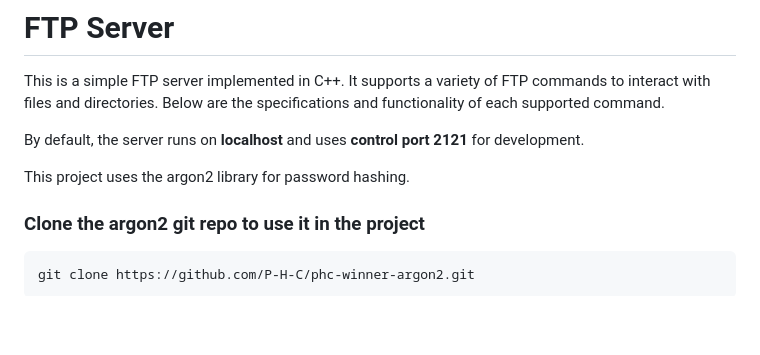
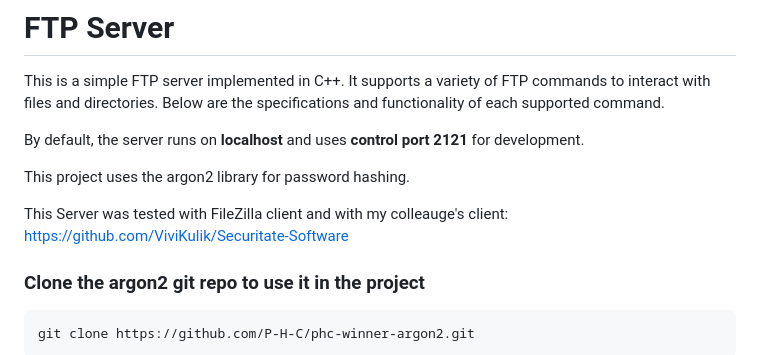
Before and after one commit to deedeemaan/ProiectFTP, a Markdown page: README.md, the part around the change. GitHub-like rendering; blank space fills up the shorter version.

````diff
--- a/README.md
+++ b/README.md
@@ -5,6 +5,8 @@ This is a simple FTP server implemented in C++. It supports a variety of FTP com
 By default, the server runs on **localhost** and uses **control port 2121** for development.
 
 This project uses the argon2 library for password hashing.
+
+This Server was tested with FileZilla client and with my colleauge's client: https://github.com/ViviKulik/Securitate-Software
 
 ### Clone the argon2 git repo to use it in the project
    ```bash
````
